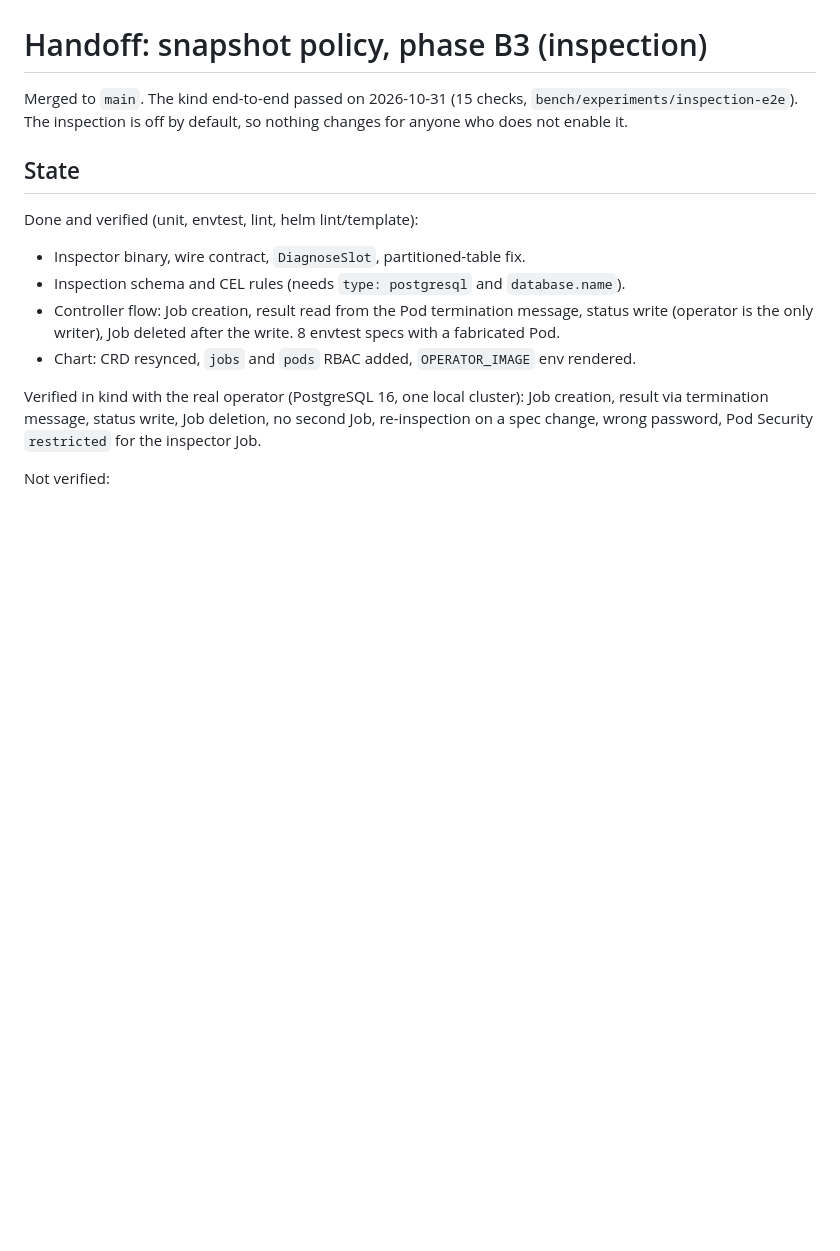
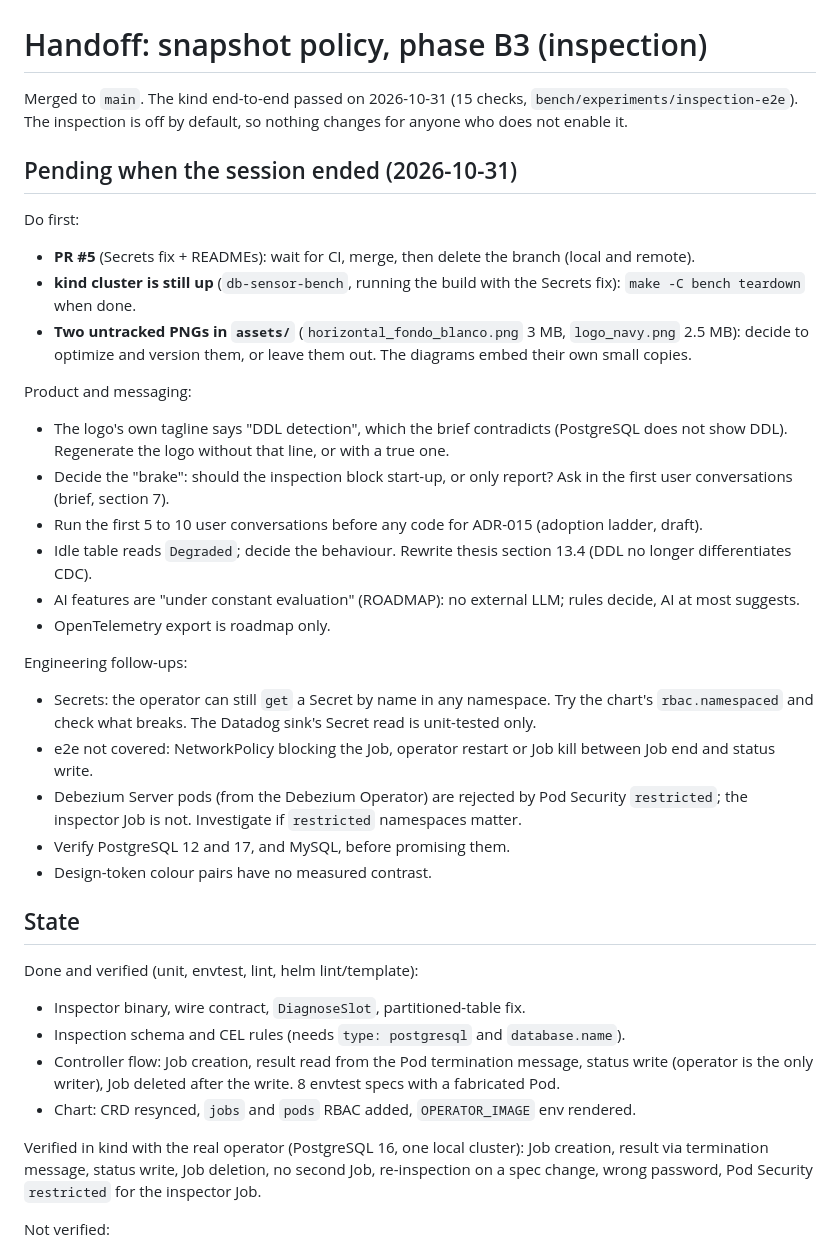
Before and after one commit to mercadoalex/db-sensor-operator, a Markdown page: docs/HANDOFF.md, the part around the change. Rendered like a GitHub page; blank space fills up the shorter version.

Commit message:
docs(handoff): list what is pending at the end of the session

```diff
--- a/docs/HANDOFF.md
+++ b/docs/HANDOFF.md
@@ -1,6 +1,28 @@
 # Handoff: snapshot policy, phase B3 (inspection)
 
 Merged to `main`. The kind end-to-end passed on 2026-10-31 (15 checks, `bench/experiments/inspection-e2e`). The inspection is off by default, so nothing changes for anyone who does not enable it.
+
+## Pending when the session ended (2026-10-31)
+
+Do first:
+- **PR #5** (Secrets fix + READMEs): wait for CI, merge, then delete the branch (local and remote).
+- **kind cluster is still up** (`db-sensor-bench`, running the build with the Secrets fix): `make -C bench teardown` when done.
+- **Two untracked PNGs in `assets/`** (`horizontal_fondo_blanco.png` 3 MB, `logo_navy.png` 2.5 MB): decide to optimize and version them, or leave them out. The diagrams embed their own small copies.
+
+Product and messaging:
+- The logo's own tagline says "DDL detection", which the brief contradicts (PostgreSQL does not show DDL). Regenerate the logo without that line, or with a true one.
+- Decide the "brake": should the inspection block start-up, or only report? Ask in the first user conversations (brief, section 7).
+- Run the first 5 to 10 user conversations before any code for ADR-015 (adoption ladder, draft).
+- Idle table reads `Degraded`; decide the behaviour. Rewrite thesis section 13.4 (DDL no longer differentiates CDC).
+- AI features are "under constant evaluation" (ROADMAP): no external LLM; rules decide, AI at most suggests.
+- OpenTelemetry export is roadmap only.
+
+Engineering follow-ups:
+- Secrets: the operator can still `get` a Secret by name in any namespace. Try the chart's `rbac.namespaced` and check what breaks. The Datadog sink's Secret read is unit-tested only.
+- e2e not covered: NetworkPolicy blocking the Job, operator restart or Job kill between Job end and status write.
+- Debezium Server pods (from the Debezium Operator) are rejected by Pod Security `restricted`; the inspector Job is not. Investigate if `restricted` namespaces matter.
+- Verify PostgreSQL 12 and 17, and MySQL, before promising them.
+- Design-token colour pairs have no measured contrast.
 
 ## State
 
```
